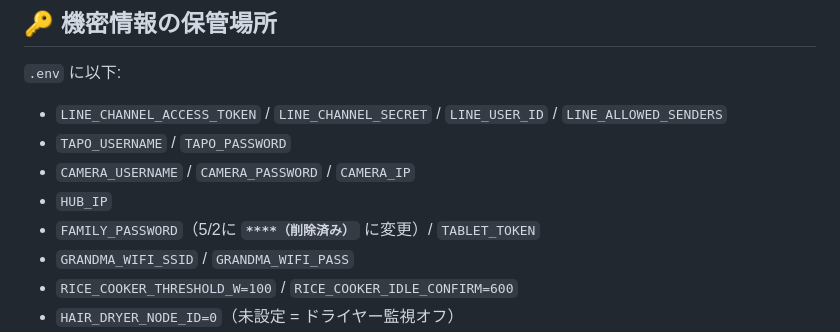
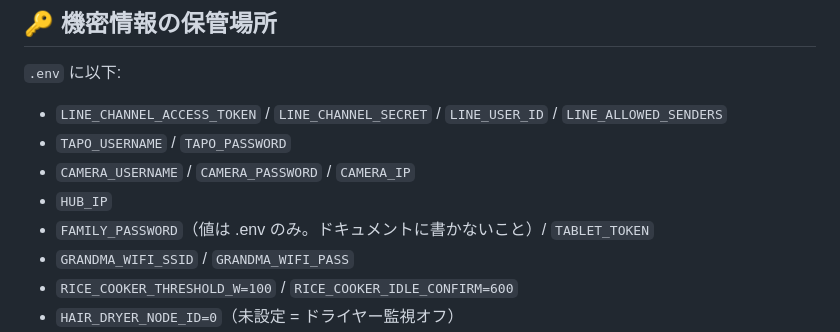
Before and after one commit to tara0kun/iot-life-support, a Markdown page: HANDOFF.md, the part around the change. Drawn GitHub-style.

```diff
--- a/HANDOFF.md
+++ b/HANDOFF.md
@@ -427,7 +427,7 @@ python scripts/recheck_pending.py
 - `TAPO_USERNAME` / `TAPO_PASSWORD`
 - `CAMERA_USERNAME` / `CAMERA_PASSWORD` / `CAMERA_IP`
 - `HUB_IP`
-- `FAMILY_PASSWORD`（5/2に **`****（削除済み）`** に変更）/ `TABLET_TOKEN`
+- `FAMILY_PASSWORD`（値は .env のみ。ドキュメントに書かないこと）/ `TABLET_TOKEN`
 - `GRANDMA_WIFI_SSID` / `GRANDMA_WIFI_PASS`
 - `RICE_COOKER_THRESHOLD_W=100` / `RICE_COOKER_IDLE_CONFIRM=600`
 - `HAIR_DRYER_NODE_ID=0`（未設定 = ドライヤー監視オフ）
```
Also changed, not shown: docs/guide/family-setup.md (+5 -1 lines).
